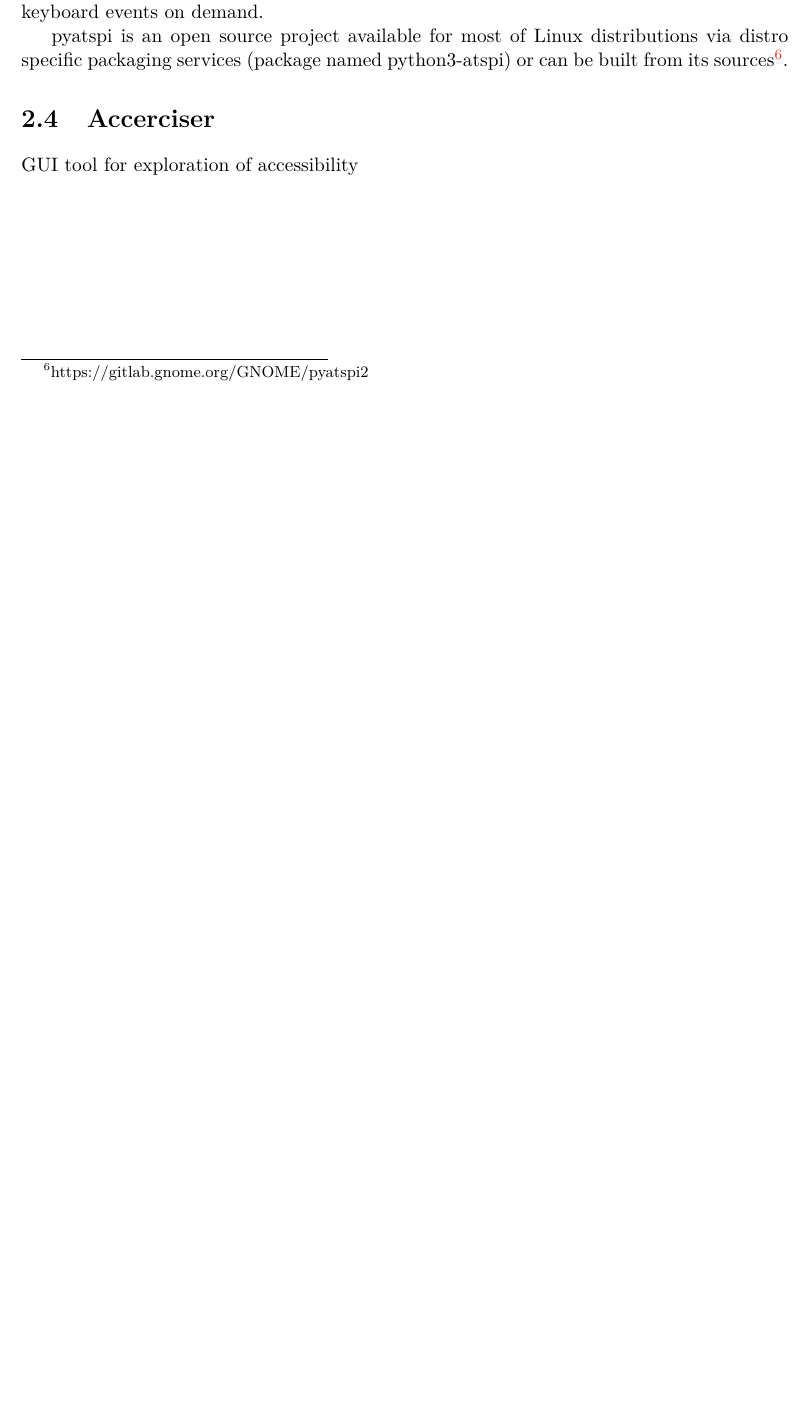
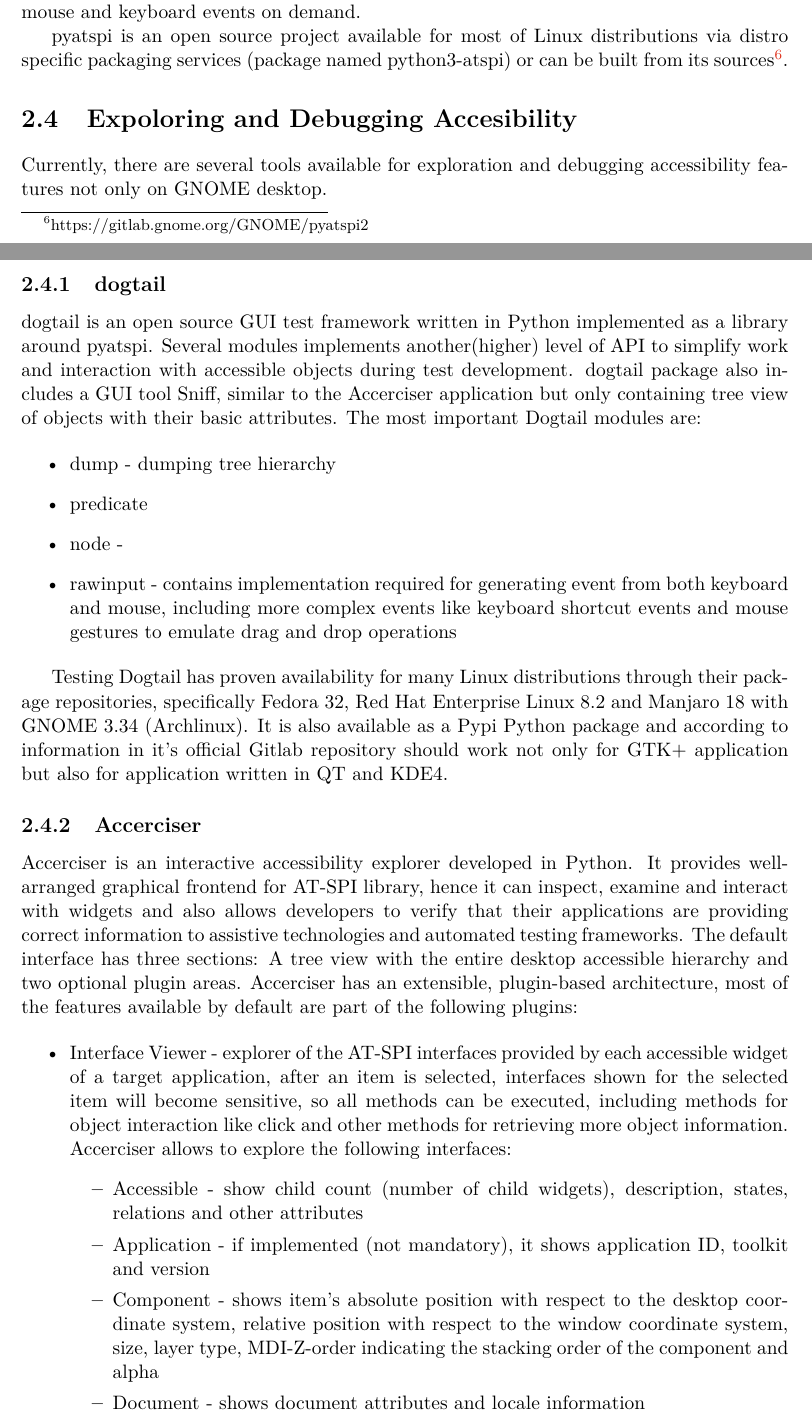
Before and after one commit to mkrajnak/master-thesis, a LaTeX thesis (projekt.tex, which reads projekt-01-kapitoly-chapters-en.tex): part of page 8 of 47 before the commit and two parts of pages 8 and 9 of 50 after it, the two joined at a grey line, cut so that both start at the same text, the shorter picture padded with empty space. Compiled offline with pdfLaTeX.

Commit message:
Updates from Overleaf

```diff
--- a/projekt-01-kapitoly-chapters-en.tex
+++ b/projekt-01-kapitoly-chapters-en.tex
@@ -55,9 +55,32 @@
 \end{itemize}
 
-Additionally, elements can be linked together in other useful ways (except parent-child relationship) where labels are linked with widgets like text fields, check boxes, combo boxes etc. These labels are making widgets easier to find or interact with. Other advantageous properties like showing or visible can be used to decide whether elements are hidden from the active screen area, thus they are not available for interaction. Role names of elements are also important as some elements are offering some widgets specific methods like selecting values for radio buttons, selecting options in combo boxes or simple click method on buttons. Access to this functionality is focused in a singleton object named registry that provides services for subscribing to specific events and as mentioned before, generating mouse and keyboard events on demand.
+Additionally, elements can be linked together in other useful ways (except parent-child relationship) where labels are linked with widgets like text fields, check boxes, combo boxes etc. These labels are making widgets easier to find or interact with. Other advantageous properties like showing or visible can be used to decide whether elements are hidden from the active screen area, thus they are not available for interaction. Role names of elements are also important as some elements are offering some widgets specific methods like selecting values in radio buttons, selecting options in combo boxes or a simple click method on push buttons. Access to this functionality is focused in a singleton object named registry that provides services for subscribing to specific events and as mentioned before, generating mouse and keyboard events on demand.
 
 pyatspi is an open source project available for most of Linux distributions via distro specific packaging services (package named python3-atspi) or can be built from its sources\footnote{https://gitlab.gnome.org/GNOME/pyatspi2}.
 
-\section{Accerciser}
-GUI tool for exploration of accessibility
+\section{Expoloring and Debugging Accesibility}
+Currently, there are several tools available for exploration and debugging accessibility features not only on GNOME desktop.
+\subsection{dogtail}
+dogtail is an open source GUI test framework written in Python implemented as a library around pyatspi. Several modules implements another(higher) level of API to simplify work and interaction with accessible objects during test development. dogtail package also includes a GUI tool Sniff, similar to the Accerciser application but only containing tree view of objects with their basic attributes.
+The most important Dogtail modules are:
 
+\begin{itemize}
+    \item dump - dumping tree hierarchy
+    \item predicate
+    \item node -
+    \item rawinput - contains implementation required for generating event from both keyboard and mouse, including more complex events like keyboard shortcut events and mouse gestures to emulate drag and drop operations
+\end{itemize}
+
+ Testing Dogtail has proven availability for many Linux distributions through their package repositories, specifically Fedora 32, Red Hat Enterprise Linux 8.2 and Manjaro 18 with GNOME 3.34 (Archlinux). It is also available as a Pypi Python package and according to information in it's official Gitlab repository should work not only for GTK+ application but also for application written in QT and KDE4.
+
+\subsection{Accerciser}
+Accerciser is an interactive accessibility explorer developed in Python. It provides well-arranged graphical frontend for AT-SPI library, hence it can inspect, examine and interact with widgets and also allows developers to verify that their applications are providing correct information to assistive technologies and automated testing frameworks. The default interface has three sections: A tree view with the entire desktop accessible hierarchy and two optional plugin areas. Accerciser has an extensible, plugin-based architecture, most of the features available by default are part of the following plugins:
+
+\begin{itemize}
+    \item Interface Viewer - explorer of the AT-SPI interfaces provided by each accessible widget of a target application, after an item is selected, interfaces shown for the selected item will become sensitive, so all methods can be executed, including methods for object interaction like click and other methods for retrieving more object information. Accerciser allows to explore the following interfaces:
+    \begin{itemize}
+        \item Accessible - show child count (number of child widgets), description, states, relations and other attributes
+        \item Application - if implemented (not mandatory), it shows application ID, toolkit and version
+        \item Component - shows item's absolute position with respect to the desktop coordinate system, relative position with respect to the  window coordinate system, size, layer type, MDI-Z-order indicating the stacking order of the component and alpha
+        \item Document - shows document attributes and locale information
+        \item Hypertext - shows a list with all item's hypertext links,  including name, URI, start index and end index
```
Also changed, not shown: obrazky-figures/accerciser.png (added), projekt-01-kapitoly-chapters-en.tex (46 more changed lines).
